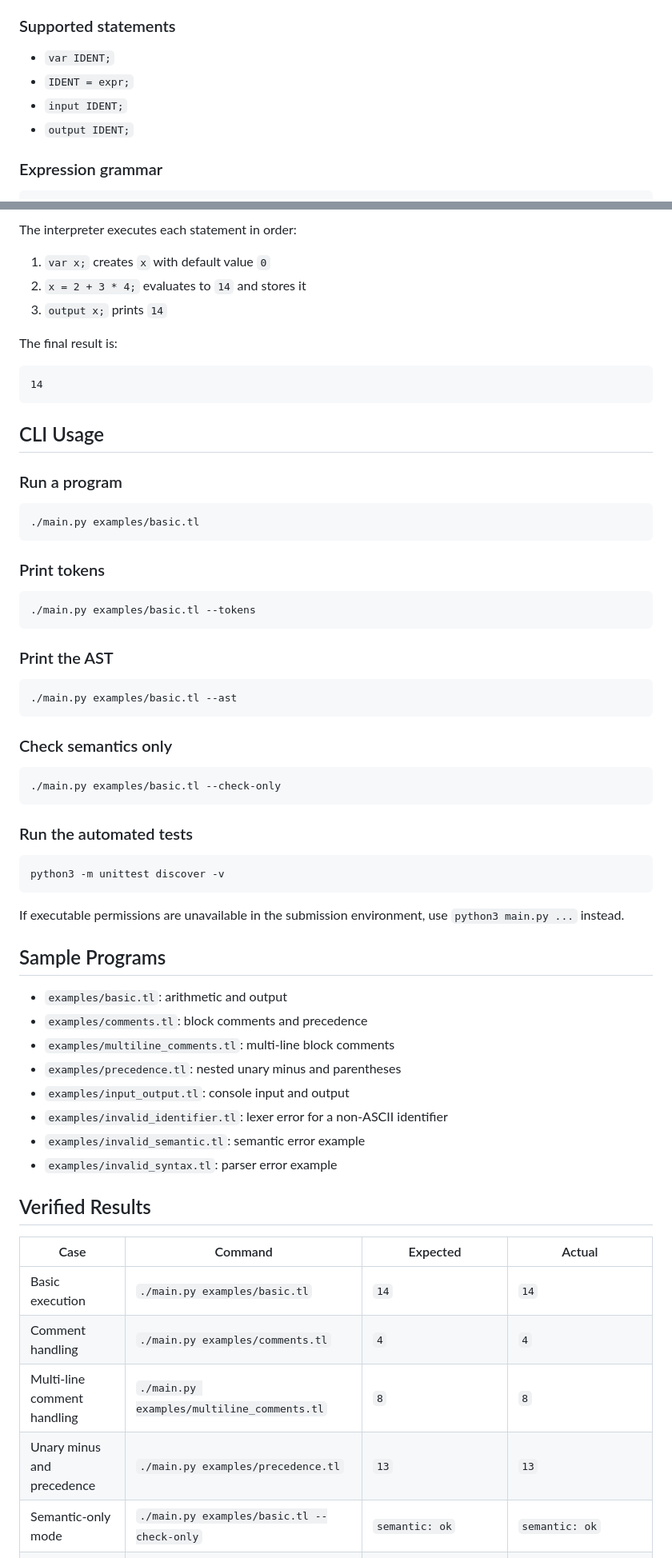
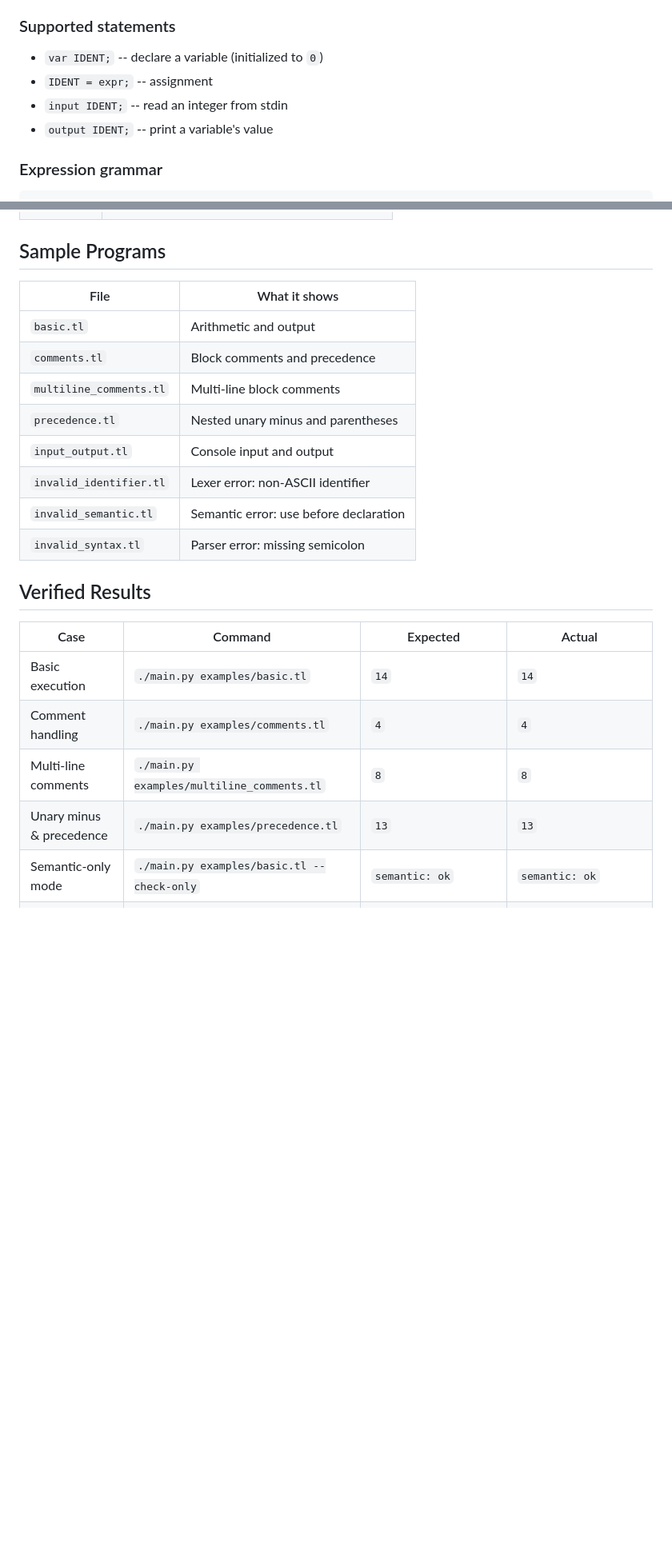
Before and after one commit to gemapesos-lab/pl-final-project, a Markdown page: README.md, 2 parts joined by grey strips. Shown at 80% size. Rendered like a GitHub page; folded sections open; blank space fills up the shorter version.

Commit message:
Visually Improved README.md

````diff
--- a/README.md
+++ b/README.md
@@ -36,10 +81,10 @@ For a rubric-oriented compliance summary, see `PROJECT_REPORT.md`.
 
 ### Supported statements
 
-- `var IDENT;`
-- `IDENT = expr;`
-- `input IDENT;`
-- `output IDENT;`
+- `var IDENT;` -- declare a variable (initialized to `0`)
+- `IDENT = expr;` -- assignment
+- `input IDENT;` -- read an integer from stdin
+- `output IDENT;` -- print a variable's value
 
 ### Expression grammar
 
@@ -181,59 +114,17 @@ For this example, semantic analysis succeeds because `x` is declared before assi
-The interpreter executes each statement in order:
-
-1. `var x;` creates `x` with default value `0`
-2. `x = 2 + 3 * 4;` evaluates to `14` and stores it
-3. `output x;` prints `14`
-
-The final result is:
-
-```text
-14
-```
-
-## CLI Usage
-
-### Run a program
-
-```bash
-./main.py examples/basic.tl
-```
-
-### Print tokens
-
-```bash
-./main.py examples/basic.tl --tokens
-```
-
-### Print the AST
-
-```bash
-./main.py examples/basic.tl --ast
-```
-
-### Check semantics only
-
-```bash
-./main.py examples/basic.tl --check-only
-```
-
-### Run the automated tests
-
-```bash
-python3 -m unittest discover -v
-```
-
-If executable permissions are unavailable in the submission environment, use `python3 main.py ...` instead.
+</details>
 
 ## Sample Programs
 
-- `examples/basic.tl`: arithmetic and output
-- `examples/comments.tl`: block comments and precedence
-- `examples/multiline_comments.tl`: multi-line block comments
-- `examples/precedence.tl`: nested unary minus and parentheses
-- `examples/input_output.tl`: console input and output
-- `examples/invalid_identifier.tl`: lexer error for a non-ASCII identifier
-- `examples/invalid_semantic.tl`: semantic error example
-- `examples/invalid_syntax.tl`: parser error example
+| File | What it shows |
+| --- | --- |
+| `basic.tl` | Arithmetic and output |
+| `comments.tl` | Block comments and precedence |
+| `multiline_comments.tl` | Multi-line block comments |
+| `precedence.tl` | Nested unary minus and parentheses |
+| `input_output.tl` | Console input and output |
+| `invalid_identifier.tl` | Lexer error: non-ASCII identifier |
+| `invalid_semantic.tl` | Semantic error: use before declaration |
+| `invalid_syntax.tl` | Parser error: missing semicolon |
 
 ## Verified Results
 
@@ -241,8 +132,8 @@ If executable permissions are unavailable in the submission environment, use `py
 | --- | --- | --- | --- |
 | Basic execution | `./main.py examples/basic.tl` | `14` | `14` |
 | Comment handling | `./main.py examples/comments.tl` | `4` | `4` |
-| Multi-line comment handling | `./main.py examples/multiline_comments.tl` | `8` | `8` |
-| Unary minus and precedence | `./main.py examples/precedence.tl` | `13` | `13` |
+| Multi-line comments | `./main.py examples/multiline_comments.tl` | `8` | `8` |
+| Unary minus & precedence | `./main.py examples/precedence.tl` | `13` | `13` |
 | Semantic-only mode | `./main.py examples/basic.tl --check-only` | `semantic: ok` | `semantic: ok` |
 | Runtime input | `printf '7\n' \| ./main.py examples/input_output.tl` | `number = 14` | `number = 14` |
 | Lexer failure | `./main.py examples/invalid_identifier.tl` | `lexer: 1:8: invalid character 'é'` | `lexer: 1:8: invalid character 'é'` |
````
Also changed, not shown: other parts of README.md (+79 -177 lines).
